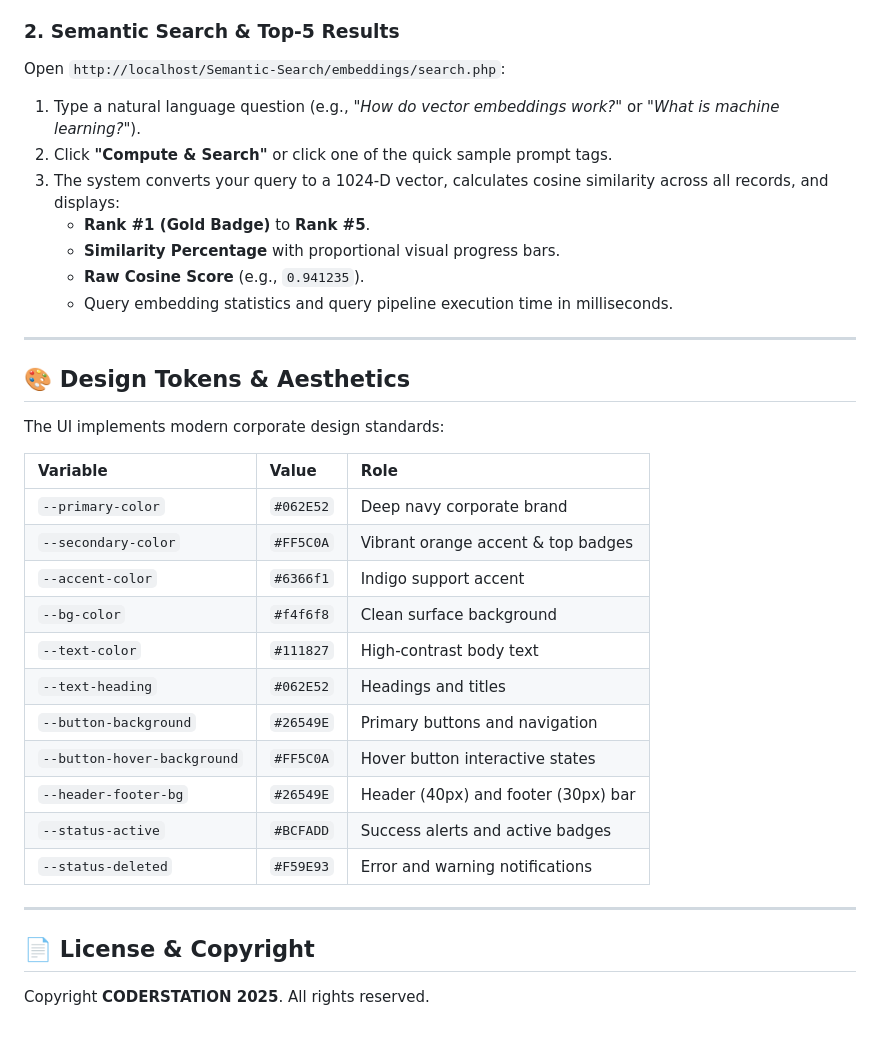
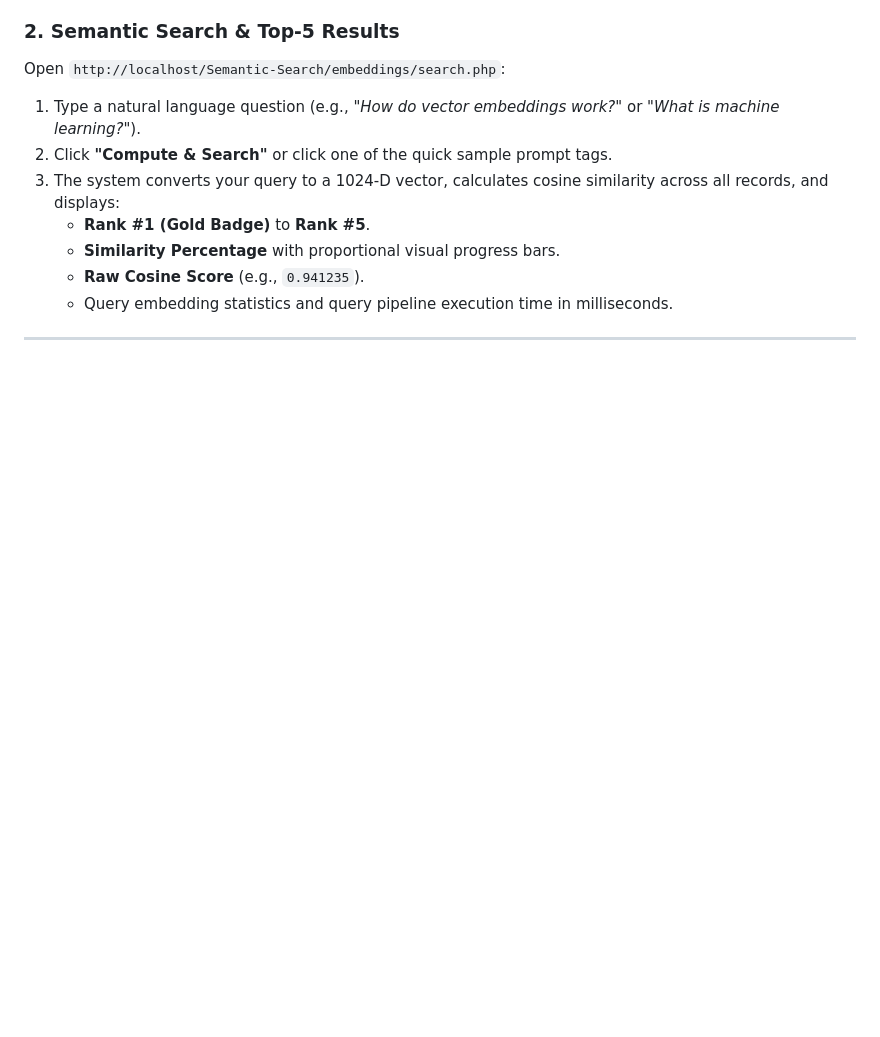
Before and after one commit to Coderstation-Net/Coderstation-Embeddings, a Markdown page: README.md, the part around one of its changes. GitHub-like rendering; blank space fills up the shorter version.

```diff
--- a/README.md
+++ b/README.md
@@ -199,27 +199,3 @@ Open `http://localhost/Semantic-Search/embeddings/search.php`:
    - Query embedding statistics and query pipeline execution time in milliseconds.
 
 ---
-
-## 🎨 Design Tokens & Aesthetics
-
-The UI implements modern corporate design standards:
-
-| Variable | Value | Role |
-| :--- | :--- | :--- |
-| `--primary-color` | `#062E52` | Deep navy corporate brand |
-| `--secondary-color` | `#FF5C0A` | Vibrant orange accent & top badges |
-| `--accent-color` | `#6366f1` | Indigo support accent |
-| `--bg-color` | `#f4f6f8` | Clean surface background |
-| `--text-color` | `#111827` | High-contrast body text |
-| `--text-heading` | `#062E52` | Headings and titles |
-| `--button-background` | `#26549E` | Primary buttons and navigation |
-| `--button-hover-background`| `#FF5C0A` | Hover button interactive states |
-| `--header-footer-bg` | `#26549E` | Header (40px) and footer (30px) bar |
-| `--status-active` | `#BCFADD` | Success alerts and active badges |
-| `--status-deleted` | `#F59E93` | Error and warning notifications |
-
----
-
-## 📄 License & Copyright
-
-Copyright **CODERSTATION 2025**. All rights reserved.
```
Also changed, not shown: other parts of README.md (+10 -10 lines).
